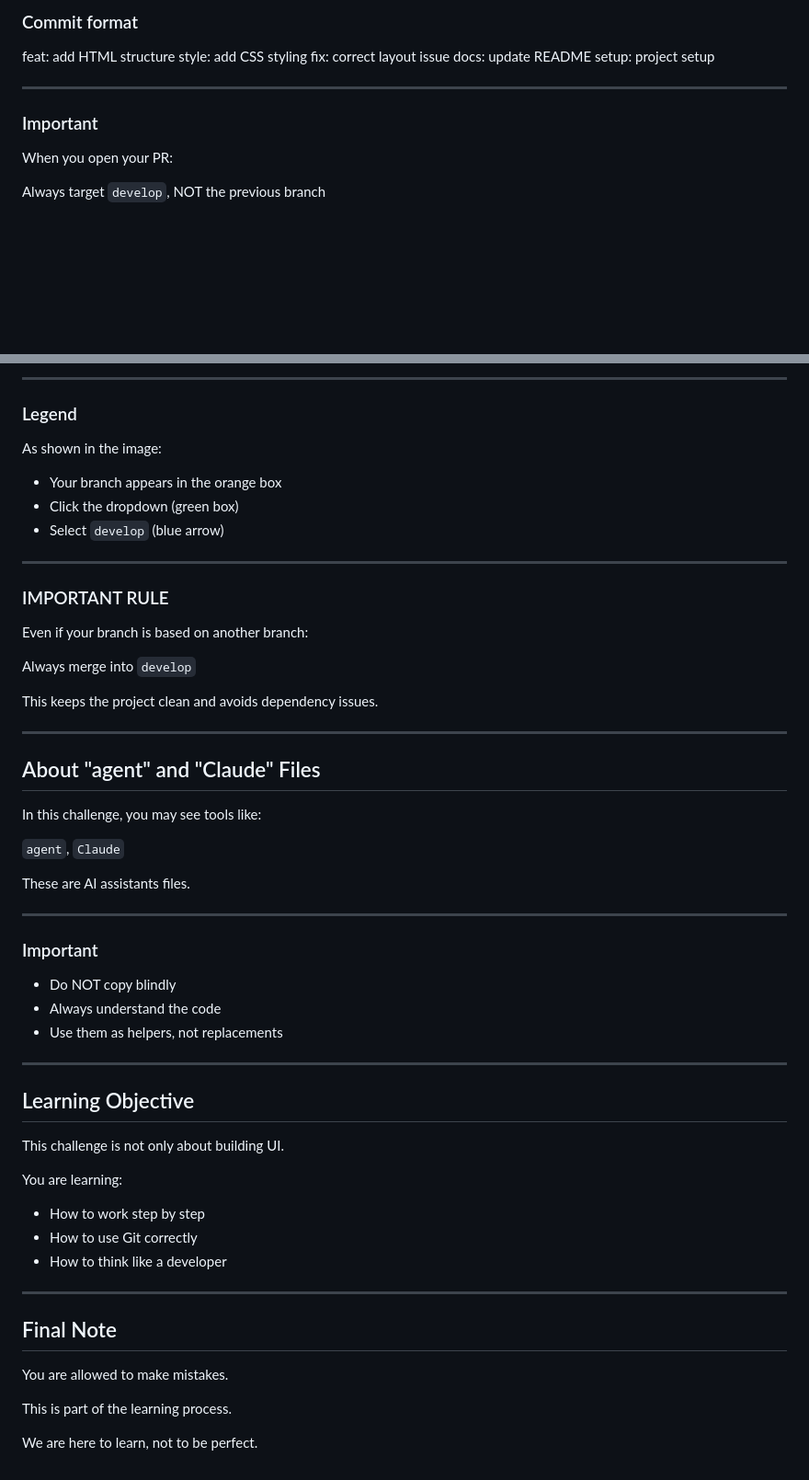
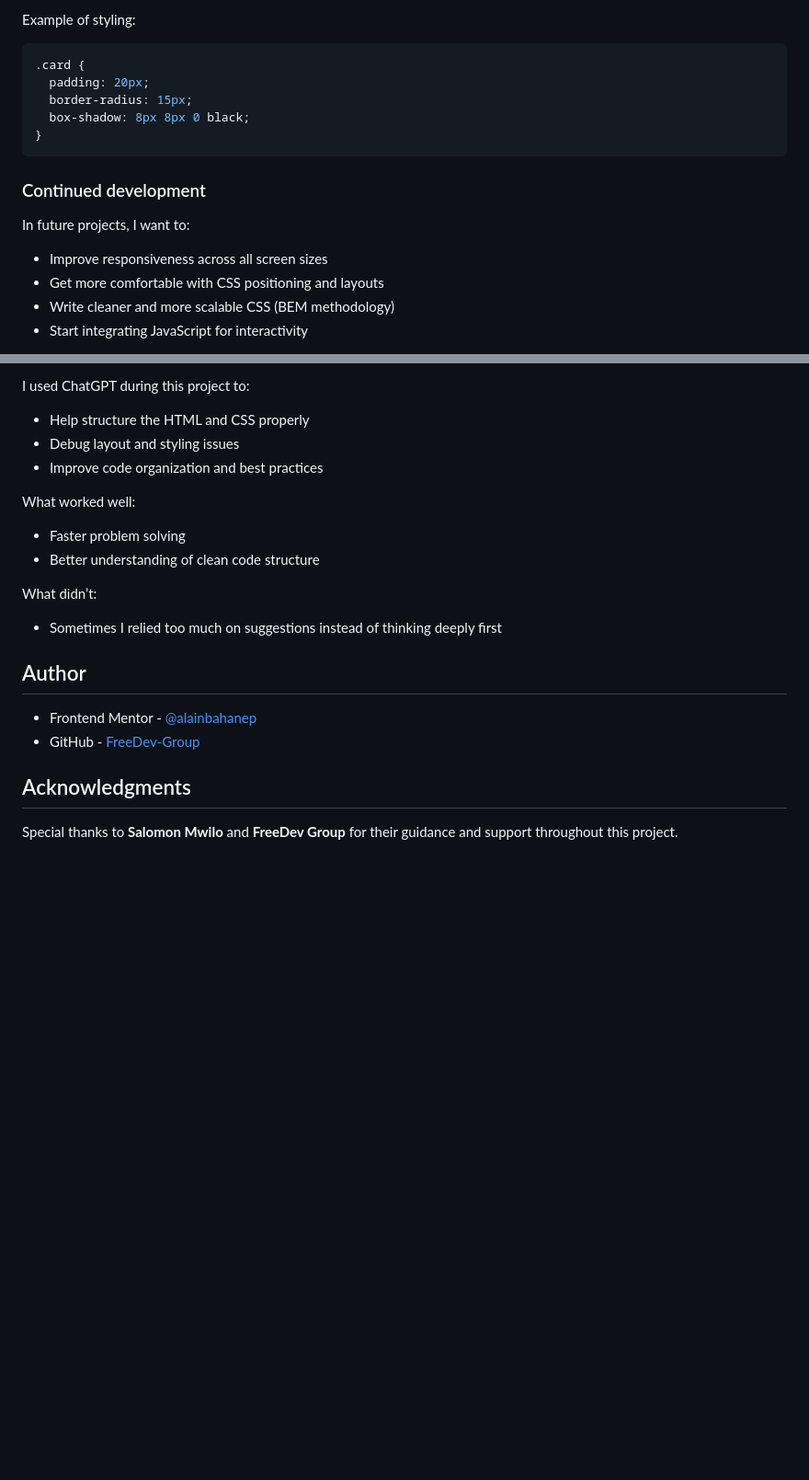
Before and after one commit to FreeDev-Group/blog-preview-card-main-Alain, a Markdown page: README.md, 2 parts joined by grey strips. Shown at 92% size. Drawn GitHub-style; blank space fills up the shorter version.

````diff
--- a/README.md
+++ b/README.md
@@ -60,17 +63,21 @@ Do not start coding without understanding the design.
 
-### Commit format
+Example of styling:
 
-feat: add HTML structure
-style: add CSS styling
-fix: correct layout issue
-docs: update README
-setup: project setup
+```css
+.card {
+  padding: 20px;
+  border-radius: 15px;
+  box-shadow: 8px 8px 0 black;
+}
+```
 
----
+### Continued development
 
-### Important
+In future projects, I want to:
 
-When you open your PR:
+- Improve responsiveness across all screen sizes
+- Get more comfortable with CSS positioning and layouts
+- Write cleaner and more scalable CSS (BEM methodology)
+- Start integrating JavaScript for interactivity
 
-Always target `develop`, NOT the previous branch
 
@@ -78,60 +85,23 @@ Always target `develop`, NOT the previous branch
 
----
+I used ChatGPT during this project to:
 
-### Legend
+- Help structure the HTML and CSS properly
+- Debug layout and styling issues
+- Improve code organization and best practices
 
-As shown in the image:
+What worked well:
+- Faster problem solving
+- Better understanding of clean code structure
 
-- Your branch appears in the orange box
-- Click the dropdown (green box)
-- Select `develop` (blue arrow)
+What didn’t:
+- Sometimes I relied too much on suggestions instead of thinking deeply first
 
----
+## Author
 
-### IMPORTANT RULE
+- Frontend Mentor - [@alainbahanep](https://www.frontendmentor.io/profile/alainbahanep)
+- GitHub - [FreeDev-Group](https://github.com/FreeDev-Group)
 
-Even if your branch is based on another branch:
 
-Always merge into `develop`
+## Acknowledgments
 
-This keeps the project clean and avoids dependency issues.
-
----
-
-## About "agent" and "Claude" Files
-
-In this challenge, you may see tools like:
-
-`agent`, `Claude`
-
-These are AI assistants files.
-
----
-
-### Important
-
-- Do NOT copy blindly
-- Always understand the code
-- Use them as helpers, not replacements
-
----
-
-## Learning Objective
-
-This challenge is not only about building UI.
-
-You are learning:
-
-- How to work step by step
-- How to use Git correctly
-- How to think like a developer
-
----
-
-## Final Note
-
-You are allowed to make mistakes.
-
-This is part of the learning process.
-
-We are here to learn, not to be perfect.
+Special thanks to **Salomon Mwilo** and **FreeDev Group** for their guidance and support throughout this project.
````
Also changed, not shown: other parts of README.md (+39 -36 lines), Screenshot6.jpg (added).
